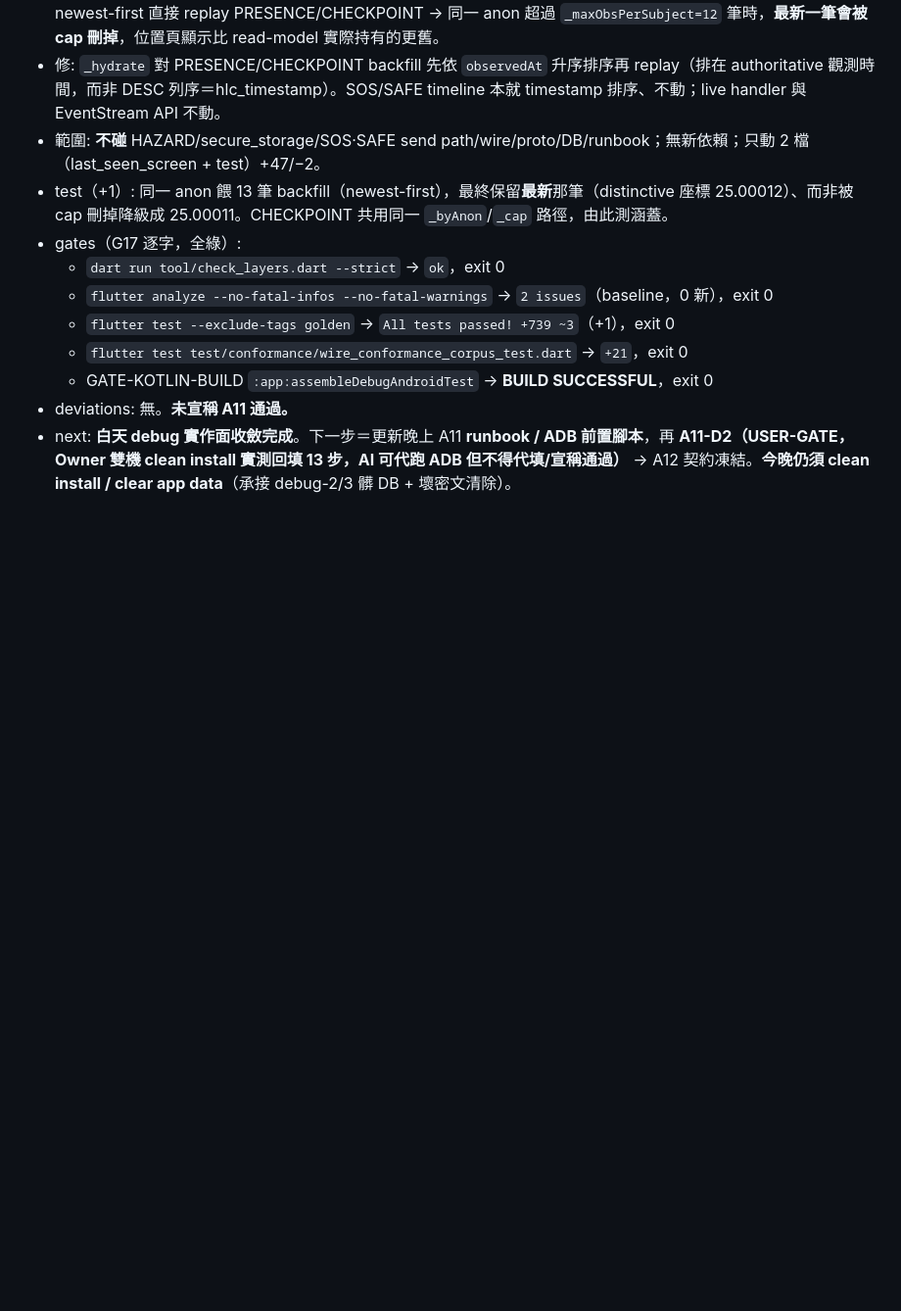
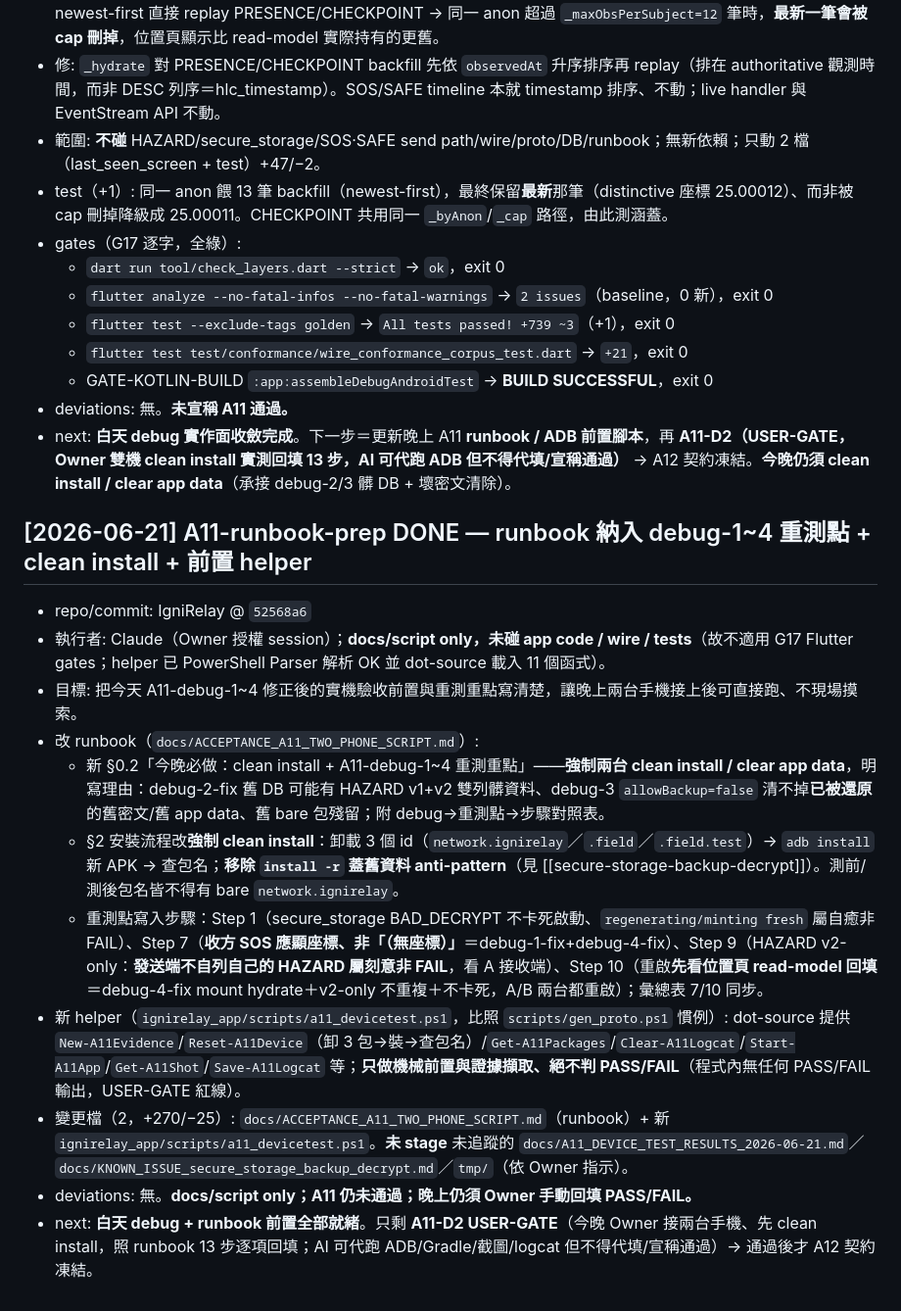
Before and after one commit to nj1i6t6/IgniRelay-new, a Markdown page: STATUS.md, the part around the change. Shown at 98% size. Rendered like a GitHub page; blank space fills up the shorter version.

Commit message:
docs: STATUS entry — A11-runbook-prep DONE @ 52568a6
Co-Authored-By: Claude Opus 4.8 <noreply@anthropic.com>

```diff
--- a/STATUS.md
+++ b/STATUS.md
@@ -1658,3 +1658,17 @@ Owner 明示授權修訂 MASTER_EXECUTION_PLAN（G11 例外）：打開 App 後
   - GATE-KOTLIN-BUILD `:app:assembleDebugAndroidTest` → **BUILD SUCCESSFUL**，exit 0
 - deviations: 無。**未宣稱 A11 通過。**
 - next: **白天 debug 實作面收斂完成**。下一步＝更新晚上 A11 **runbook / ADB 前置腳本**，再 **A11-D2（USER-GATE，Owner 雙機 clean install 實測回填 13 步，AI 可代跑 ADB 但不得代填/宣稱通過）** → A12 契約凍結。**今晚仍須 clean install / clear app data**（承接 debug-2/3 髒 DB + 壞密文清除）。
+
+## [2026-06-21] A11-runbook-prep DONE — runbook 納入 debug-1~4 重測點 + clean install + 前置 helper
+
+- repo/commit: IgniRelay @ `52568a6`
+- 執行者: Claude（Owner 授權 session）；**docs/script only，未碰 app code / wire / tests**（故不適用 G17 Flutter gates；helper 已 PowerShell Parser 解析 OK 並 dot-source 載入 11 個函式）。
+- 目標: 把今天 A11-debug-1~4 修正後的實機驗收前置與重測重點寫清楚，讓晚上兩台手機接上後可直接跑、不現場摸索。
+- 改 runbook（`docs/ACCEPTANCE_A11_TWO_PHONE_SCRIPT.md`）:
+  - 新 §0.2「今晚必做：clean install + A11-debug-1~4 重測重點」——**強制兩台 clean install / clear app data**，明寫理由：debug-2-fix 舊 DB 可能有 HAZARD v1+v2 雙列髒資料、debug-3 `allowBackup=false` 清不掉**已被還原**的舊密文/舊 app data、舊 bare 包殘留；附 debug→重測點→步驟對照表。
+  - §2 安裝流程改**強制 clean install**：卸載 3 個 id（`network.ignirelay`／`.field`／`.field.test`）→ `adb install` 新 APK → 查包名；**移除 `install -r` 蓋舊資料 anti-pattern**（見 [[secure-storage-backup-decrypt]]）。測前/測後包名皆不得有 bare `network.ignirelay`。
+  - 重測點寫入步驟：Step 1（secure_storage BAD_DECRYPT 不卡死啟動、`regenerating/minting fresh` 屬自癒非 FAIL）、Step 7（**收方 SOS 應顯座標、非「（無座標）」**＝debug-1-fix+debug-4-fix）、Step 9（HAZARD v2-only：**發送端不自列自己的 HAZARD 屬刻意非 FAIL**，看 A 接收端）、Step 10（重啟**先看位置頁 read-model 回填**＝debug-4-fix mount hydrate＋v2-only 不重複＋不卡死，A/B 兩台都重啟）；彙總表 7/10 同步。
+- 新 helper（`ignirelay_app/scripts/a11_devicetest.ps1`，比照 `scripts/gen_proto.ps1` 慣例）: dot-source 提供 `New-A11Evidence`/`Reset-A11Device`（卸 3 包→裝→查包名）/`Get-A11Packages`/`Clear-A11Logcat`/`Start-A11App`/`Get-A11Shot`/`Save-A11Logcat` 等；**只做機械前置與證據擷取、絕不判 PASS/FAIL**（程式內無任何 PASS/FAIL 輸出，USER-GATE 紅線）。
+- 變更檔（2，+270/−25）: `docs/ACCEPTANCE_A11_TWO_PHONE_SCRIPT.md`（runbook）+ 新 `ignirelay_app/scripts/a11_devicetest.ps1`。**未 stage** 未追蹤的 `docs/A11_DEVICE_TEST_RESULTS_2026-06-21.md`／`docs/KNOWN_ISSUE_secure_storage_backup_decrypt.md`／`tmp/`（依 Owner 指示）。
+- deviations: 無。**docs/script only；A11 仍未通過；晚上仍須 Owner 手動回填 PASS/FAIL。**
+- next: **白天 debug + runbook 前置全部就緒**。只剩 **A11-D2 USER-GATE**（今晚 Owner 接兩台手機、先 clean install，照 runbook 13 步逐項回填；AI 可代跑 ADB/Gradle/截圖/logcat 但不得代填/宣稱通過）→ 通過後才 A12 契約凍結。
```
